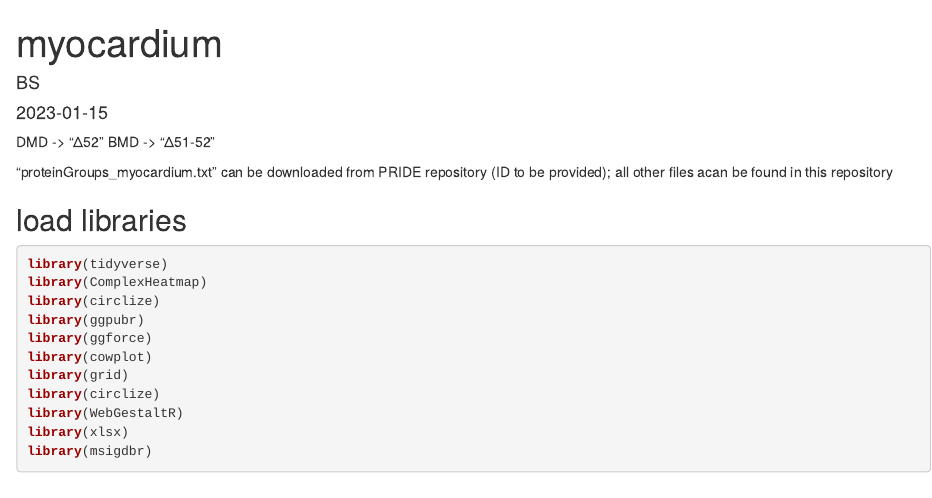
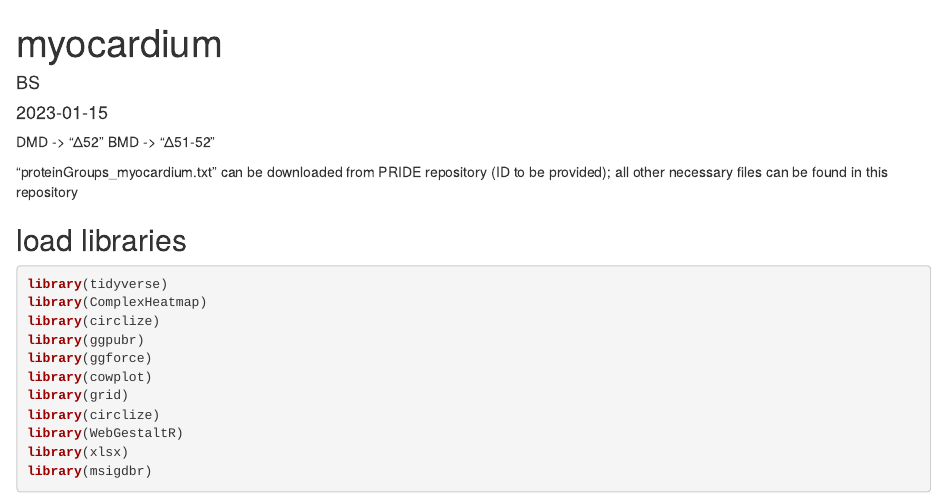
Before and after one commit to bshashikadze/BMD-proteomics, an R Markdown document (myocardium/myocardium.Rmd): the page in a window 1100 px wide, from its top. Rendered offline with R 4.5, knitr and Pandoc, with nearby package versions; some code elsewhere in the file could not run offline.

Commit message:
Update myocardium.Rmd

````diff
--- a/myocardium/myocardium.Rmd
+++ b/myocardium/myocardium.Rmd
@@ -13,7 +13,7 @@ knitr::opts_chunk$set(echo = TRUE)
 DMD -> "Δ52"
 BMD -> "Δ51-52"
 
-"proteinGroups_myocardium.txt" can be downloaded from PRIDE repository (ID to be provided); all other files acan be found in this repository
+"proteinGroups_myocardium.txt" can be downloaded from PRIDE repository (ID to be provided); all other necessary files can be found in this repository
 
 ## load libraries
 ```{r message=FALSE, warning=FALSE}
````
